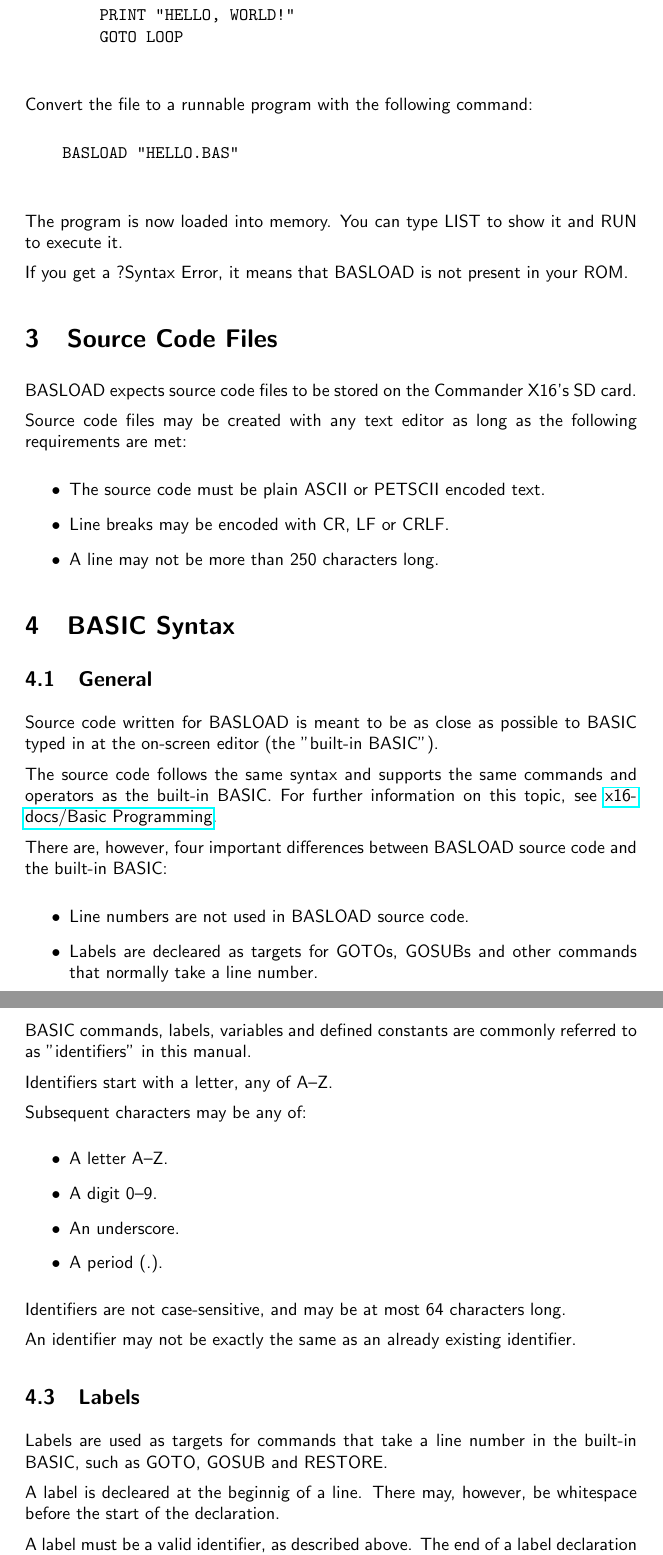
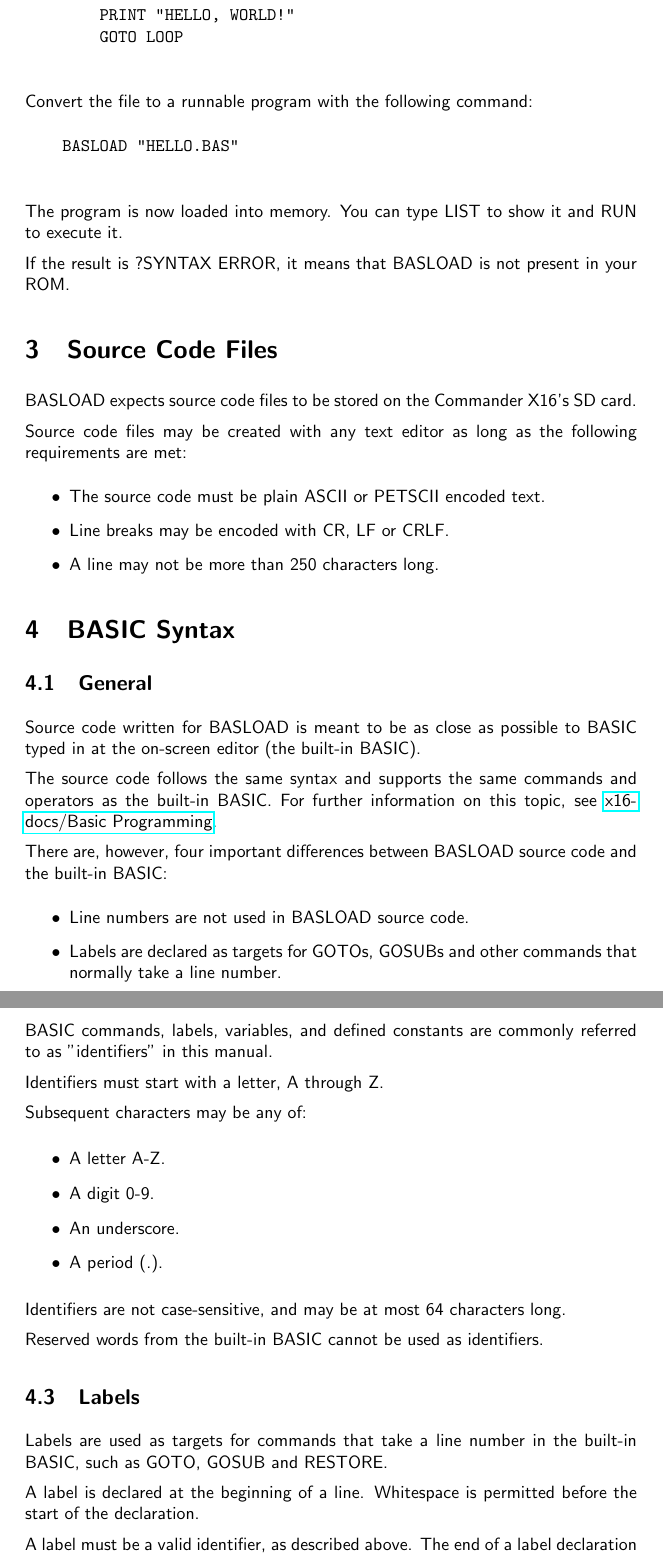
Before and after one commit to stefan-b-jakobsson/basload-rom, a LaTeX document (docs/manual.tex): two parts of pages 3 and 4 of 14, joined at a grey line, cut so that both start at the same text. Compiled offline with pdfLaTeX.

Commit message:
Spelling corrections, minor grammar edits and clarifications. (#16)

```diff
--- a/docs/manual.tex
+++ b/docs/manual.tex
@@ -74,7 +74,7 @@
     The program is now loaded into memory. You can type LIST to
     show it and RUN to execute it.
 
-    If you get a ?Syntax Error, it means that BASLOAD is not
+    If the result is ?SYNTAX ERROR, it means that BASLOAD is not
     present in your ROM.
 
 \section{Source Code Files}
@@ -97,7 +97,7 @@
 
         Source code written for BASLOAD is meant to be as close as
         possible to BASIC typed in at the on-screen editor
-        (the "built-in BASIC").
+        (the built-in BASIC).
 
         The source code follows the same syntax and supports the
         same commands and operators as the built-in
@@ -110,7 +110,7 @@
 
         \begin{itemize}
             \item Line numbers are not used in BASLOAD source code.
-            \item Labels are decleared as targets for GOTOs, GOSUBs and
+            \item Labels are declared as targets for GOTOs, GOSUBs and
                   other commands that normally take a line number.
             \item Variable names have up to 64 significant characters, compared to two
                   in the built-in BASIC.
@@ -121,31 +121,31 @@
 
     \subsection{Identifiers}
 
-        BASIC commands, labels, variables and defined constants are commonly referred to as "identifiers" in this
+        BASIC commands, labels, variables, and defined constants are commonly referred to as "identifiers" in this
         manual.
 
-        Identifiers start with a letter, any of A--Z.
+        Identifiers must start with a letter, A through Z.
 
         Subsequent characters may be any of:
 
         \begin{itemize}
-            \item A letter A--Z.
-            \item A digit 0--9.
+            \item A letter A-Z.
+            \item A digit 0-9.
             \item An underscore.
             \item A period (.).
         \end{itemize}
 
         Identifiers are not case-sensitive, and may be at most 64 characters long.
 
-        An identifier may not be exactly the same as an already existing identifier.
+        Reserved words from the built-in BASIC cannot be used as identifiers.
 
     \subsection{Labels}
 
         Labels are used as targets for commands that take a line number in
         the built-in BASIC, such as GOTO, GOSUB and RESTORE.
 
-        A label is decleared at the beginnig of a line. There may, however,
-        be whitespace before the start of the declaration.
+        A label is declared at the beginning of a line. Whitespace is permitted
+        before the start of the declaration.
 
         A label must be a valid identifier, as described above. The end of
         a label declaration is marked with a colon.
```
Also changed, not shown: docs/manual.tex (34 more changed lines).
